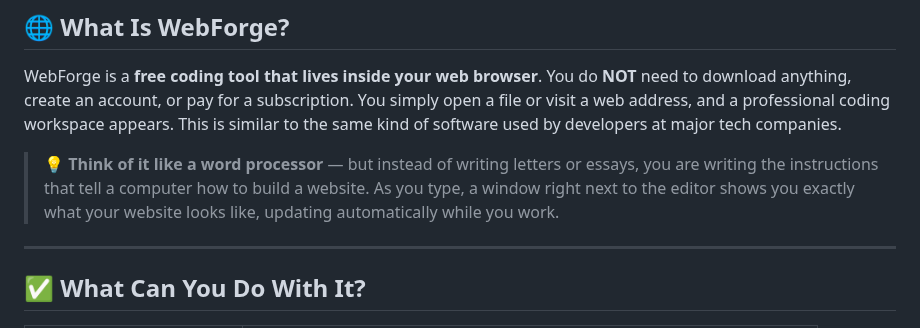
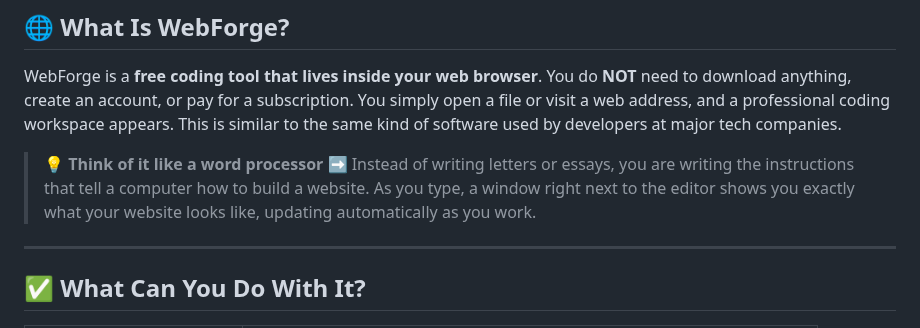
Before and after one commit to oscaram007/webforge, a Markdown page: README.md, the part around the change. GitHub-like rendering.

```diff
--- a/README.md
+++ b/README.md
@@ -19,10 +19,10 @@ to download anything, create an account, or pay for a subscription. You simply o
 a file or visit a web address, and a professional coding workspace appears. This is similar to the
 same kind of software used by developers at major tech companies.
 
-> 💡 **Think of it like a word processor** — but instead of writing letters or essays,
+> 💡 **Think of it like a word processor** ➡️ Instead of writing letters or essays,
 > you are writing the instructions that tell a computer how to build a website. As you
 > type, a window right next to the editor shows you exactly what your website looks
-> like, updating automatically while you work.
+> like, updating automatically as you work.
 
 ---
 
```
